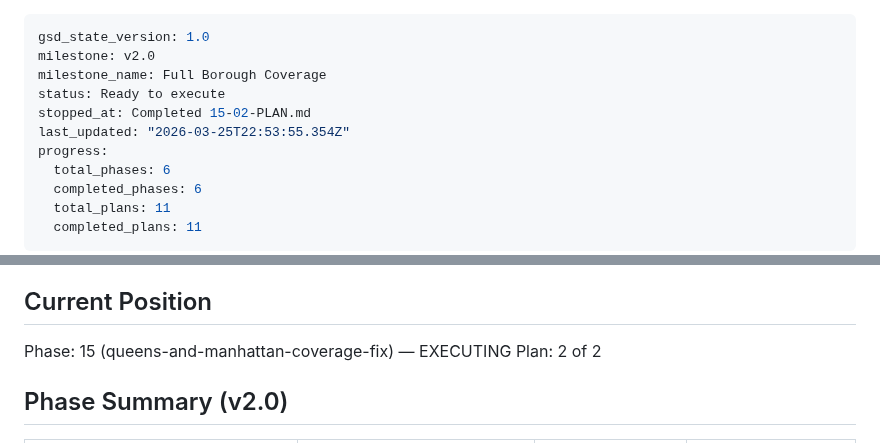
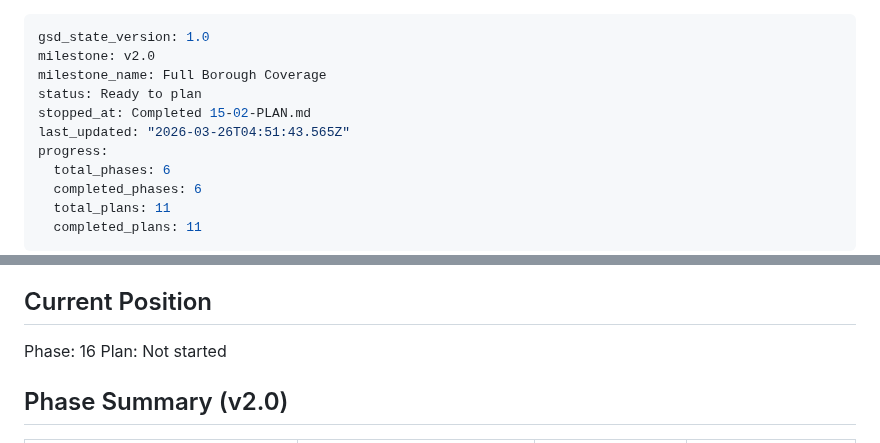
Before and after one commit to Pascal-ZeGerman/GPS2ASP-Resolver, a Markdown page: .planning/STATE.md, 2 parts joined by grey strips. GitHub-like rendering.

Commit message:
docs(phase-15): complete phase execution and verification
Co-Authored-By: Claude Opus 4.6 <noreply@anthropic.com>

```diff
--- a/.planning/STATE.md
+++ b/.planning/STATE.md
@@ -2,9 +2,9 @@
 gsd_state_version: 1.0
 milestone: v2.0
 milestone_name: Full Borough Coverage
-status: Ready to execute
+status: Ready to plan
 stopped_at: Completed 15-02-PLAN.md
-last_updated: "2026-03-25T22:53:55.354Z"
+last_updated: "2026-03-26T04:51:43.565Z"
 progress:
   total_phases: 6
   completed_phases: 6
@@ -23,8 +23,8 @@ See: .planning/PROJECT.md (updated 2026-03-13)
 
 ## Current Position
 
-Phase: 15 (queens-and-manhattan-coverage-fix) — EXECUTING
-Plan: 2 of 2
+Phase: 16
+Plan: Not started
 
 ## Phase Summary (v2.0)
 
```
Also changed, not shown: .planning/ROADMAP.md (+1 -1 lines), 1 other file.
